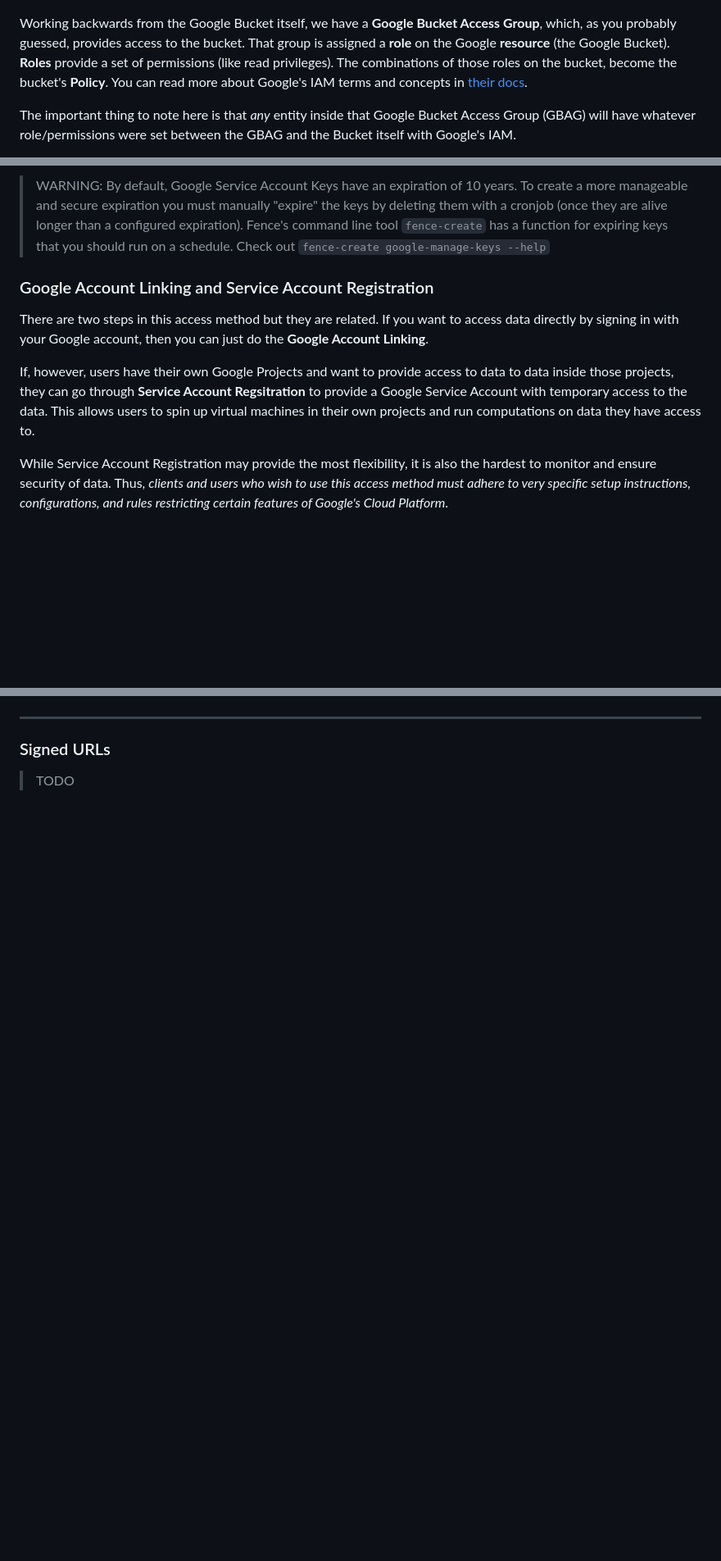
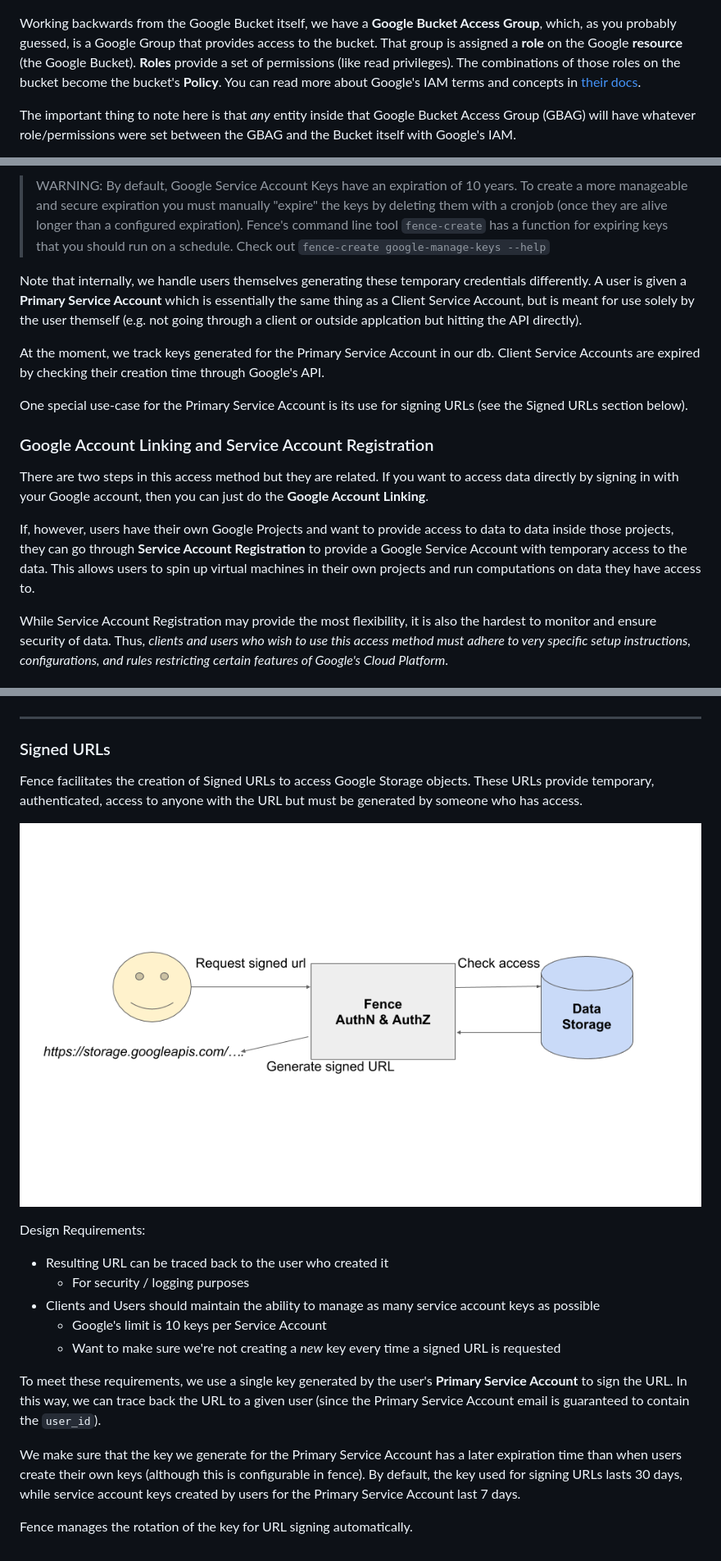
Before and after one commit to uc-cdis/fence, a Markdown page: docs/google_architecture.md, 3 parts joined by grey strips. Shown at 82% size. GitHub-like rendering; pictures changed too: docs/images/signed_urls.png (added); blank space fills up the shorter version.

```diff
--- a/docs/google_architecture.md
+++ b/docs/google_architecture.md
@@ -27,7 +30,7 @@ That architecture involves Google's concept of **groups** and use of their **IAM
 
 ![Google Access Architecture](images/g_architecture.png)
 
-Working backwards from the Google Bucket itself, we have a **Google Bucket Access Group**, which, as you probably guessed, provides access to the bucket. That group is assigned a **role** on the Google **resource** (the Google Bucket). **Roles** provide a set of permissions (like read privileges). The combinations of those roles on the bucket, become the bucket's **Policy**. You can read more about Google's IAM terms and concepts in [their docs](https://cloud.google.com/iam/overview).
+Working backwards from the Google Bucket itself, we have a **Google Bucket Access Group**, which, as you probably guessed, is a Google Group that provides access to the bucket. That group is assigned a **role** on the Google **resource** (the Google Bucket). **Roles** provide a set of permissions (like read privileges). The combinations of those roles on the bucket become the bucket's **Policy**. You can read more about Google's IAM terms and concepts in [their docs](https://cloud.google.com/iam/overview).
 
 The important thing to note here is that *any* entity inside that Google Bucket Access Group (GBAG) will have whatever role/permissions were set between the GBAG and the Bucket itself with Google's IAM.
 
@@ -77,11 +80,18 @@ Each Client Service Account is a member in the User's Proxy Group, meaning it ha
 
 > WARNING: By default, Google Service Account Keys have an expiration of 10 years. To create a more manageable and secure expiration you must manually "expire" the keys by deleting them with a cronjob (once they are alive longer than a configured expiration). Fence's command line tool `fence-create` has a function for expiring keys that you should run on a schedule. Check out `fence-create google-manage-keys --help`
 
+Note that internally, we handle users themselves generating these temporary credentials differently. A user is given a **Primary Service Account** which is essentially the same thing as a Client Service Account, but is meant for use solely by the user themself (e.g. not going through a client or outside applcation but hitting the API directly).
+
+At the moment, we track keys generated for the Primary Service Account in our db. Client Service Accounts are expired by checking their creation time through Google's API.
+
+One special use-case for the Primary Service Account is its use for signing URLs (see the Signed URLs section below).
+
+
 ### Google Account Linking and Service Account Registration
 
 There are two steps in this access method but they are related. If you want to access data directly by signing in with your Google account, then you can just do the **Google Account Linking**.
 
-If, however, users have their own Google Projects and want to provide access to data to data inside those projects, they can go through **Service Account Regsitration** to provide a Google Service Account with temporary access to the data. This allows users to spin up virtual machines in their own projects and run computations on data they have access to.
+If, however, users have their own Google Projects and want to provide access to data to data inside those projects, they can go through **Service Account Registration** to provide a Google Service Account with temporary access to the data. This allows users to spin up virtual machines in their own projects and run computations on data they have access to.
 
 While Service Account Registration may provide the most flexibility, it is also the hardest to monitor and ensure security of data. Thus, *clients and users who wish to use this access method must adhere to very specific setup instructions, configurations, and rules restricting certain features of Google's Cloud Platform*.
 
@@ -149,4 +157,20 @@ If someone attempting to register `Service Account A` with fence `Projects` that
 
 ### Signed URLs
 
-> TODO
+Fence facilitates the creation of Signed URLs to access Google Storage objects. These URLs provide temporary, authenticated, access to anyone with the URL but must be generated by someone who has access.
+
+![Signed URLs](images/signed_urls.png)
+
+Design Requirements:
+
+* Resulting URL can be traced back to the user who created it
+    * For security / logging purposes
+* Clients and Users should maintain the ability to manage as many service account keys as possible
+    * Google's limit is 10 keys per Service Account
+    * Want to make sure we're not creating a *new* key every time a signed URL is requested
+
+To meet these requirements, we use a single key generated by the user's **Primary Service Account** to sign the URL. In this way, we can trace back the URL to a given user (since the Primary Service Account email is guaranteed to contain the `user_id`).
+
+We make sure that the key we generate for the Primary Service Account has a later expiration time than when users create their own keys (although this is configurable in fence). By default, the key used for signing URLs lasts 30 days, while service account keys created by users for the Primary Service Account last 7 days.
+
+Fence manages the rotation of the key for URL signing automatically.
```
Also changed, not shown: other parts of docs/google_architecture.md (+9 -8 lines), README.md (+5 -47 lines).
